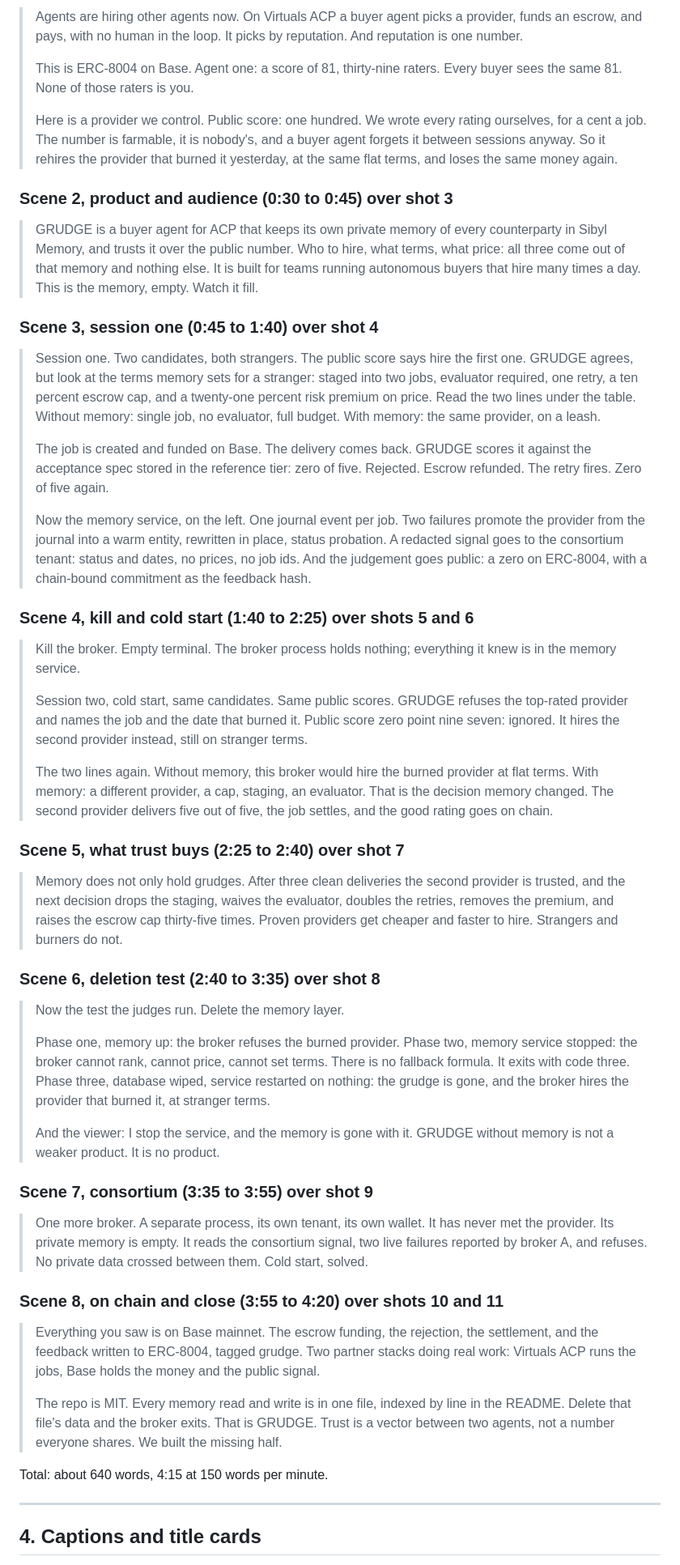
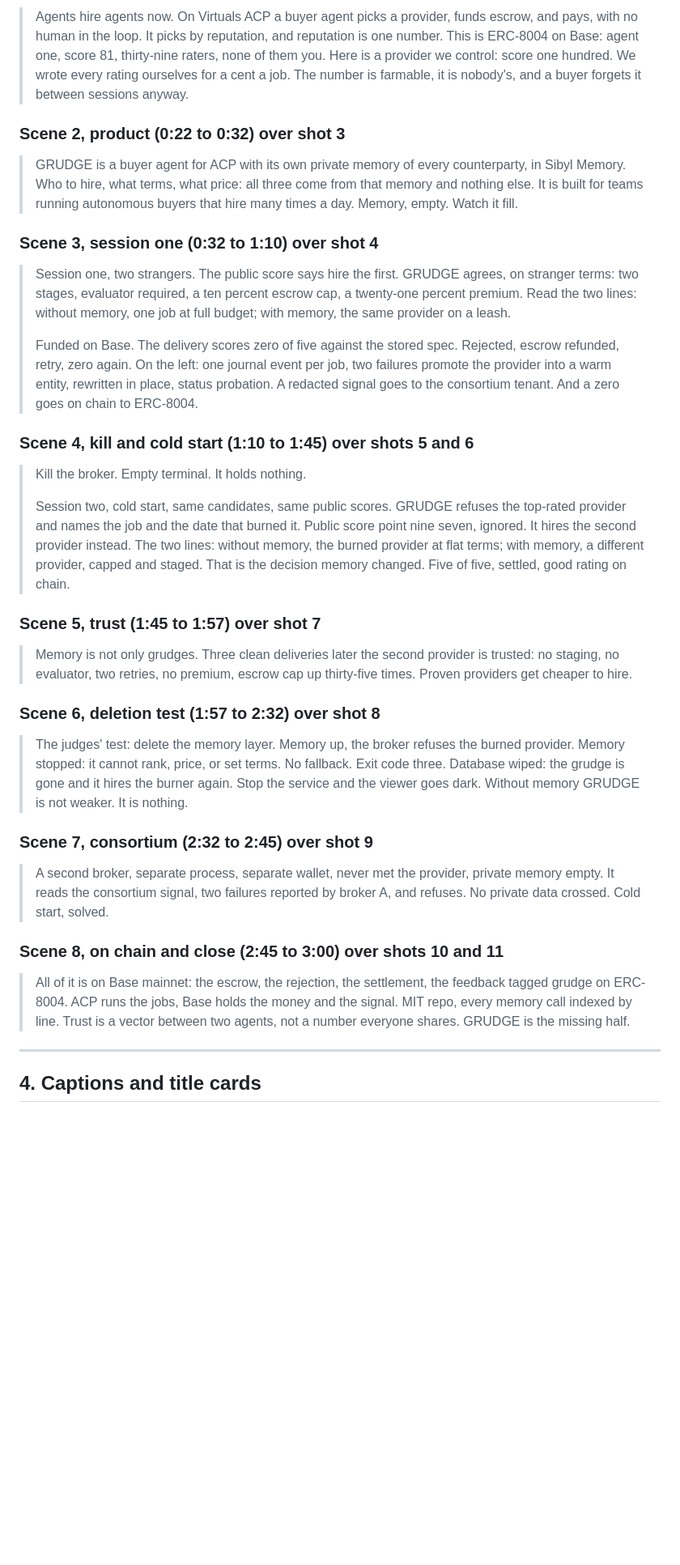
Before and after one commit to big14way/grudge, a Markdown page: docs/DEMO.md, the part around one of its changes. Shown at 81% size. Rendered like a GitHub page; blank space fills up the shorter version.

Commit message:
Demo script cut to 3:00 with every scene intact

```diff
--- a/docs/DEMO.md
+++ b/docs/DEMO.md
@@ -194,53 +194,37 @@ final cut, not for the raw captures.
 
-> Agents are hiring other agents now. On Virtuals ACP a buyer agent picks a provider, funds an escrow, and pays, with no human in the loop. It picks by reputation. And reputation is one number.
+> Agents hire agents now. On Virtuals ACP a buyer agent picks a provider, funds escrow, and pays, with no human in the loop. It picks by reputation, and reputation is one number. This is ERC-8004 on Base: agent one, score 81, thirty-nine raters, none of them you. Here is a provider we control: score one hundred. We wrote every rating ourselves for a cent a job. The number is farmable, it is nobody's, and a buyer forgets it between sessions anyway.
+
+### Scene 2, product (0:22 to 0:32) over shot 3
+
+> GRUDGE is a buyer agent for ACP with its own private memory of every counterparty, in Sibyl Memory. Who to hire, what terms, what price: all three come from that memory and nothing else. It is built for teams running autonomous buyers that hire many times a day. Memory, empty. Watch it fill.
+
+### Scene 3, session one (0:32 to 1:10) over shot 4
+
+> Session one, two strangers. The public score says hire the first. GRUDGE agrees, on stranger terms: two stages, evaluator required, a ten percent escrow cap, a twenty-one percent premium. Read the two lines: without memory, one job at full budget; with memory, the same provider on a leash.
 >
-> This is ERC-8004 on Base. Agent one: a score of 81, thirty-nine raters. Every buyer sees the same 81. None of those raters is you.
+> Funded on Base. The delivery scores zero of five against the stored spec. Rejected, escrow refunded, retry, zero again. On the left: one journal event per job, two failures promote the provider into a warm entity, rewritten in place, status probation. A redacted signal goes to the consortium tenant. And a zero goes on chain to ERC-8004.
+
+### Scene 4, kill and cold start (1:10 to 1:45) over shots 5 and 6
+
+> Kill the broker. Empty terminal. It holds nothing.
 >
-> Here is a provider we control. Public score: one hundred. We wrote every rating ourselves, for a cent a job. The number is farmable, it is nobody's, and a buyer agent forgets it between sessions anyway. So it rehires the provider that burned it yesterday, at the same flat terms, and loses the same money again.
+> Session two, cold start, same candidates, same public scores. GRUDGE refuses the top-rated provider and names the job and the date that burned it. Public score point nine seven, ignored. It hires the second provider instead. The two lines: without memory, the burned provider at flat terms; with memory, a different provider, capped and staged. That is the decision memory changed. Five of five, settled, good rating on chain.
 
-### Scene 2, product and audience (0:30 to 0:45) over shot 3
+### Scene 5, trust (1:45 to 1:57) over shot 7
 
-> GRUDGE is a buyer agent for ACP that keeps its own private memory of every counterparty in Sibyl Memory, and trusts it over the public number. Who to hire, what terms, what price: all three come out of that memory and nothing else. It is built for teams running autonomous buyers that hire many times a day. This is the memory, empty. Watch it fill.
+> Memory is not only grudges. Three clean deliveries later the second provider is trusted: no staging, no evaluator, two retries, no premium, escrow cap up thirty-five times. Proven providers get cheaper to hire.
 
-### Scene 3, session one (0:45 to 1:40) over shot 4
+### Scene 6, deletion test (1:57 to 2:32) over shot 8
 
-> Session one. Two candidates, both strangers. The public score says hire the first one. GRUDGE agrees, but look at the terms memory sets for a stranger: staged into two jobs, evaluator required, one retry, a ten percent escrow cap, and a twenty-one percent risk premium on price. Read the two lines under the table. Without memory: single job, no evaluator, full budget. With memory: the same provider, on a leash.
->
-> The job is created and funded on Base. The delivery comes back. GRUDGE scores it against the acceptance spec stored in the reference tier: zero of five. Rejected. Escrow refunded. The retry fires. Zero of five again.
->
-> Now the memory service, on the left. One journal event per job. Two failures promote the provider from the journal into a warm entity, rewritten in place, status probation. A redacted signal goes to the consortium tenant: status and dates, no prices, no job ids. And the judgement goes public: a zero on ERC-8004, with a chain-bound commitment as the feedback hash.
+> The judges' test: delete the memory layer. Memory up, the broker refuses the burned provider. Memory stopped: it cannot rank, price, or set terms. No fallback. Exit code three. Database wiped: the grudge is gone and it hires the burner again. Stop the service and the viewer goes dark. Without memory GRUDGE is not weaker. It is nothing.
 
-### Scene 4, kill and cold start (1:40 to 2:25) over shots 5 and 6
+### Scene 7, consortium (2:32 to 2:45) over shot 9
 
-> Kill the broker. Empty terminal. The broker process holds nothing; everything it knew is in the memory service.
->
-> Session two, cold start, same candidates. Same public scores. GRUDGE refuses the top-rated provider and names the job and the date that burned it. Public score zero point nine seven: ignored. It hires the second provider instead, still on stranger terms.
->
-> The two lines again. Without memory, this broker would hire the burned provider at flat terms. With memory: a different provider, a cap, staging, an evaluator. That is the decision memory changed. The second provider delivers five out of five, the job settles, and the good rating goes on chain.
+> A second broker, separate process, separate wallet, never met the provider, private memory empty. It reads the consortium signal, two failures reported by broker A, and refuses. No private data crossed. Cold start, solved.
 
-### Scene 5, what trust buys (2:25 to 2:40) over shot 7
+### Scene 8, on chain and close (2:45 to 3:00) over shots 10 and 11
 
-> Memory does not only hold grudges. After three clean deliveries the second provider is trusted, and the next decision drops the staging, waives the evaluator, doubles the retries, removes the premium, and raises the escrow cap thirty-five times. Proven providers get cheaper and faster to hire. Strangers and burners do not.
-
-### Scene 6, deletion test (2:40 to 3:35) over shot 8
-
-> Now the test the judges run. Delete the memory layer.
->
-> Phase one, memory up: the broker refuses the burned provider. Phase two, memory service stopped: the broker cannot rank, cannot price, cannot set terms. There is no fallback formula. It exits with code three. Phase three, database wiped, service restarted on nothing: the grudge is gone, and the broker hires the provider that burned it, at stranger terms.
->
-> And the viewer: I stop the service, and the memory is gone with it. GRUDGE without memory is not a weaker product. It is no product.
-
-### Scene 7, consortium (3:35 to 3:55) over shot 9
-
-> One more broker. A separate process, its own tenant, its own wallet. It has never met the provider. Its private memory is empty. It reads the consortium signal, two live failures reported by broker A, and refuses. No private data crossed between them. Cold start, solved.
-
-### Scene 8, on chain and close (3:55 to 4:20) over shots 10 and 11
-
-> Everything you saw is on Base mainnet. The escrow funding, the rejection, the settlement, and the feedback written to ERC-8004, tagged grudge. Two partner stacks doing real work: Virtuals ACP runs the jobs, Base holds the money and the public signal.
->
-> The repo is MIT. Every memory read and write is in one file, indexed by line in the README. Delete that file's data and the broker exits. That is GRUDGE. Trust is a vector between two agents, not a number everyone shares. We built the missing half.
-
-Total: about 640 words, 4:15 at 150 words per minute.
+> All of it is on Base mainnet: the escrow, the rejection, the settlement, the feedback tagged grudge on ERC-8004. ACP runs the jobs, Base holds the money and the signal. MIT repo, every memory call indexed by line. Trust is a vector between two agents, not a number everyone shares. GRUDGE is the missing half.
 
 ---
 
```
Also changed, not shown: other parts of docs/DEMO.md (+29 -33 lines).
